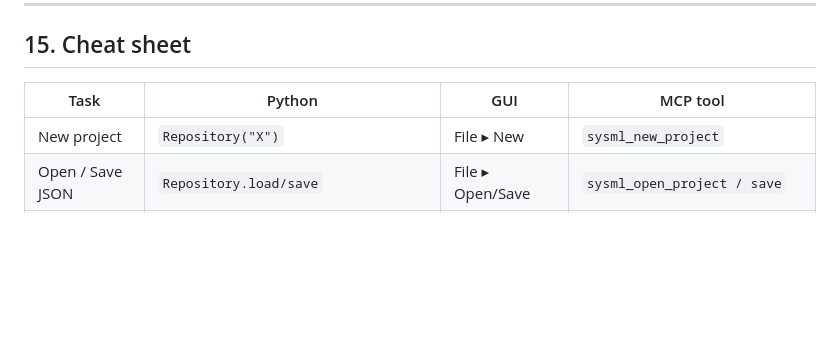
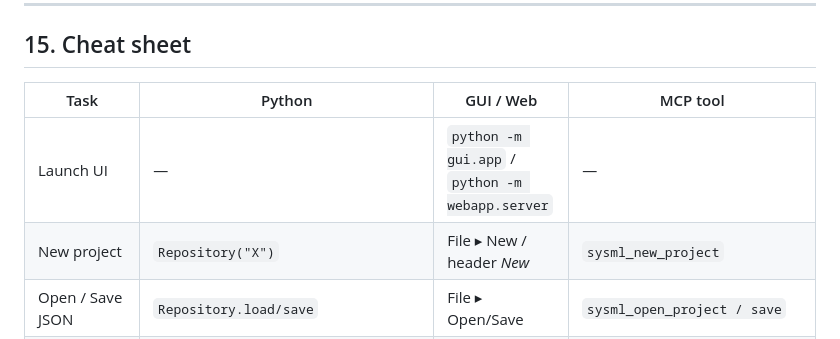
Before and after one commit to sudesh309/REQUIREMENT-FORMALISER, a Markdown page: docs/USER_GUIDE.md, the part around one of its changes. GitHub-like rendering; blank space fills up the shorter version.

```diff
--- a/docs/USER_GUIDE.md
+++ b/docs/USER_GUIDE.md
@@ -596,9 +648,10 @@ API.
 
 ## 15. Cheat sheet
 
-| Task                            | Python                                   | GUI                          | MCP tool                       |
+| Task                            | Python                                   | GUI / Web                    | MCP tool                       |
 |---------------------------------|------------------------------------------|------------------------------|--------------------------------|
-| New project                     | `Repository("X")`                        | File ▸ New                   | `sysml_new_project`            |
+| Launch UI                       | —                                        | `python -m gui.app` / `python -m webapp.server` | —                          |
+| New project                     | `Repository("X")`                        | File ▸ New / header *New*    | `sysml_new_project`            |
 | Open / Save JSON                | `Repository.load/save`                   | File ▸ Open/Save             | `sysml_open_project / save`    |
 | Parse `.sysml`                  | `engine.parse(src, into=...)`            | File ▸ Import .sysml         | `sysml_parse_sysml`            |
 | Add element                     | `Repository.add(cls(name=…))`            | Toolbar ▸ Kind               | `sysml_create_element`         |
```
Also changed, not shown: other parts of docs/USER_GUIDE.md (+58 -6 lines), README.md (+24 -0 lines).
